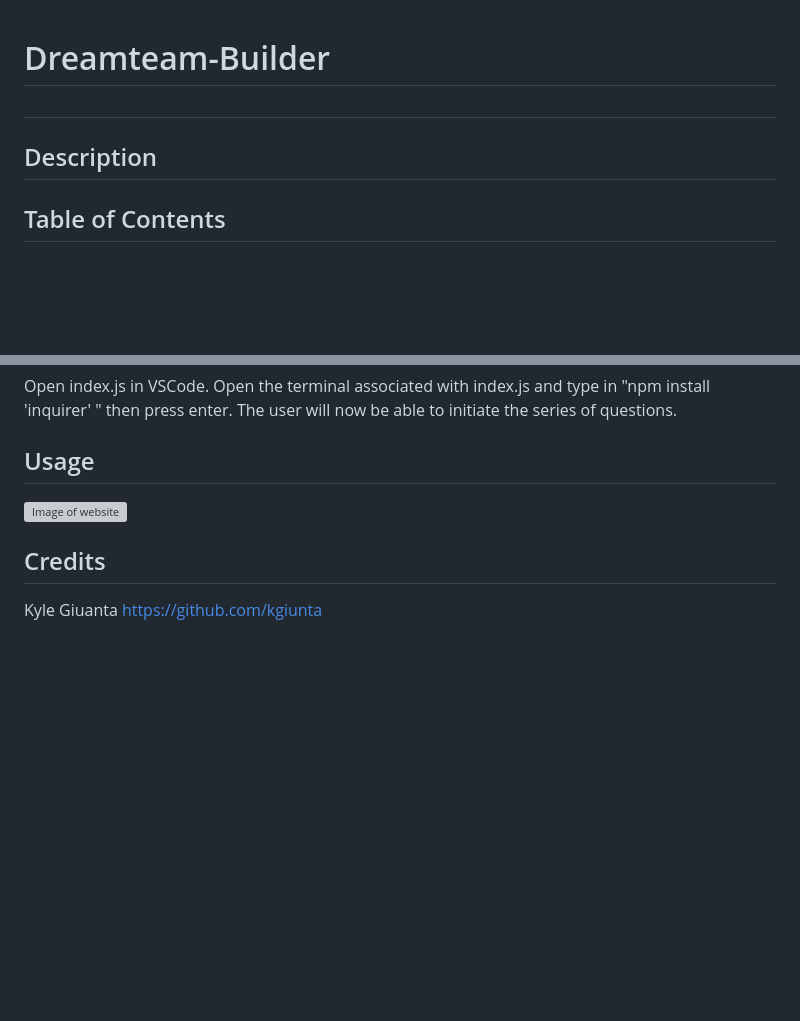
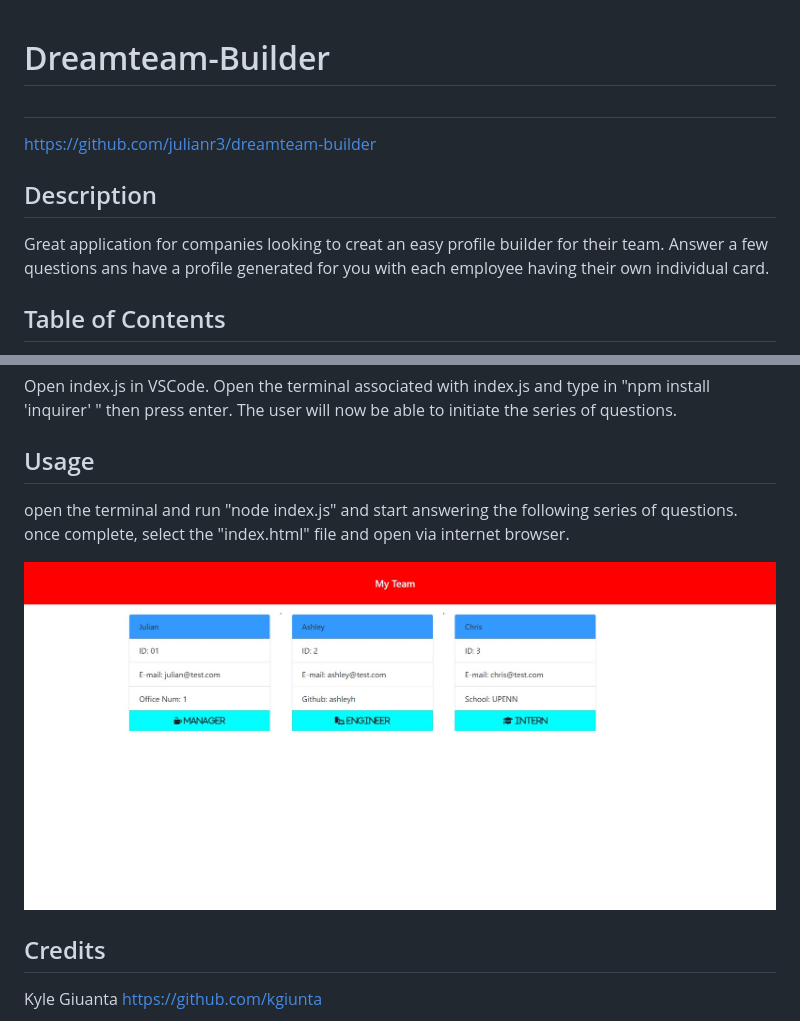
Before and after one commit to julianr3/dreamteam-builder, a Markdown page: README.md, 2 parts joined by grey strips. GitHub-like rendering; pictures changed too: src/dreamteam-builder.jpg (added); blank space fills up the shorter version; grey boxes are pictures that could not be loaded.

Commit message:
added additional information to the README

```diff
--- a/README.md
+++ b/README.md
@@ -2,10 +2,11 @@
 
 # <dreamteam-builder>
 
+https://github.com/julianr3/dreamteam-builder
+
 ## Description
 
-
-
+Great application for companies looking to creat an easy profile builder for their team. Answer a few questions ans have a profile generated for you with each employee having their own individual card.
 
 ## Table of Contents
 
@@ -20,10 +21,10 @@ The user will now be able to initiate the series of questions.
 
 
 ## Usage
+open the terminal and run "node index.js" and start answering the following series of questions. once complete, select the "index.html" file and open via internet browser.
 
 
-
-![Image of website](assets/images/Portfolio.png)
+![Image of website](./src/dreamteam-builder.jpg)
 
 ## Credits
 
```
Also changed, not shown: 1 other file.
